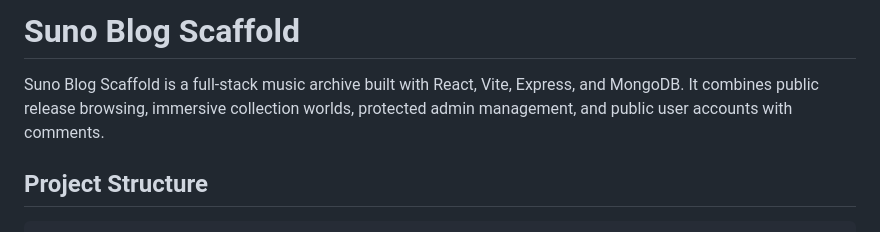
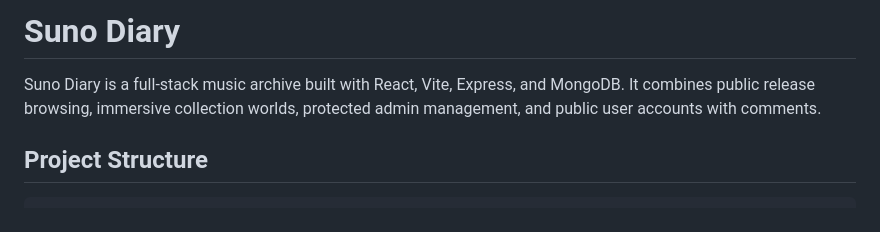
Before and after one commit to AngelBlade13-ai/React-Final-Project, a Markdown page: README.md, the part around the change. GitHub-like rendering.

Commit message:
Rename project from Suno Blog Scaffold to Suno Diary
Updated project name from 'Suno Blog Scaffold' to 'Suno Diary'.

```diff
--- a/README.md
+++ b/README.md
@@ -1,6 +1,6 @@
-# Suno Blog Scaffold
+# Suno Diary
 
-Suno Blog Scaffold is a full-stack music archive built with React, Vite, Express, and MongoDB. It combines public release browsing, immersive collection worlds, protected admin management, and public user accounts with comments.
+Suno Diary is a full-stack music archive built with React, Vite, Express, and MongoDB. It combines public release browsing, immersive collection worlds, protected admin management, and public user accounts with comments.
 
 ## Project Structure
 
```
